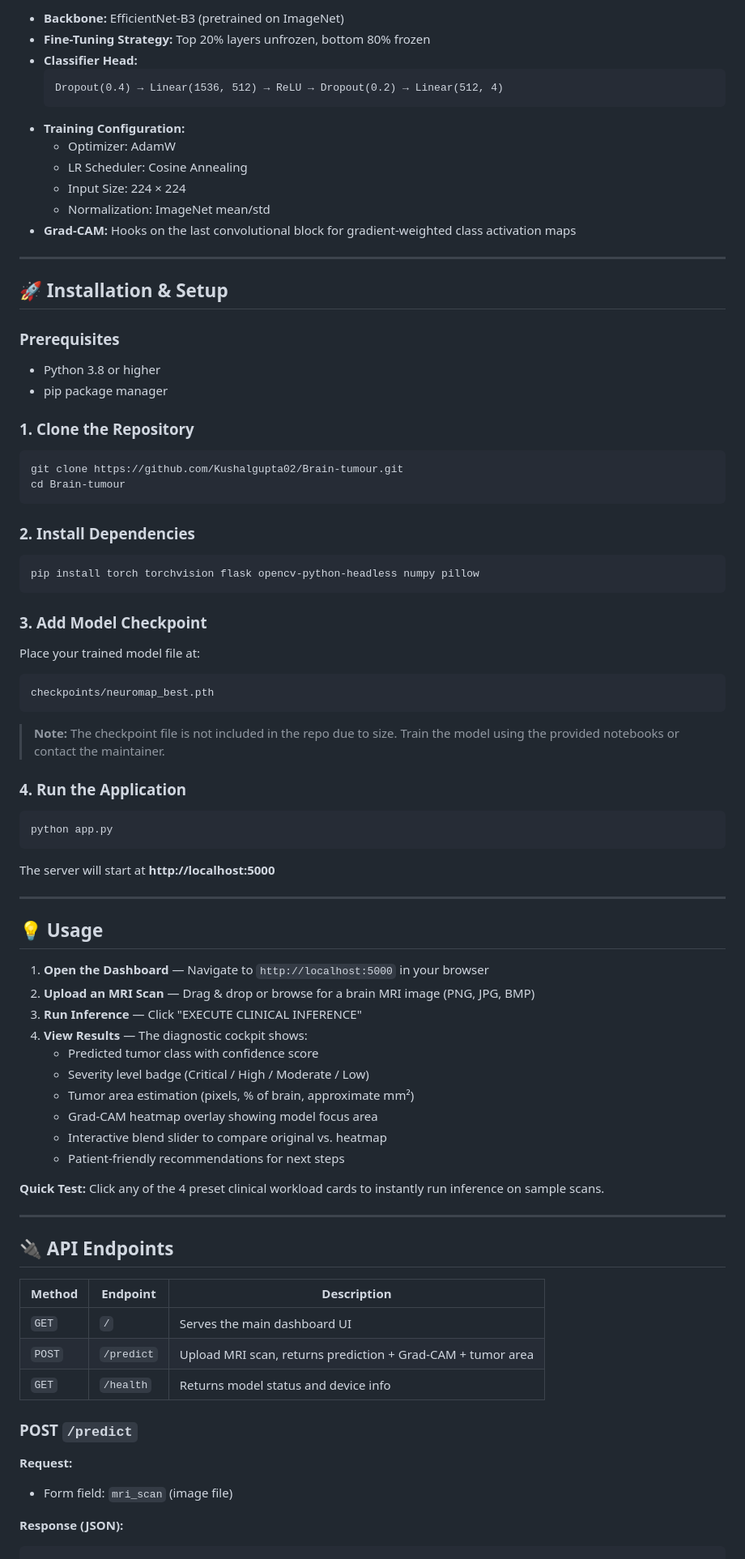
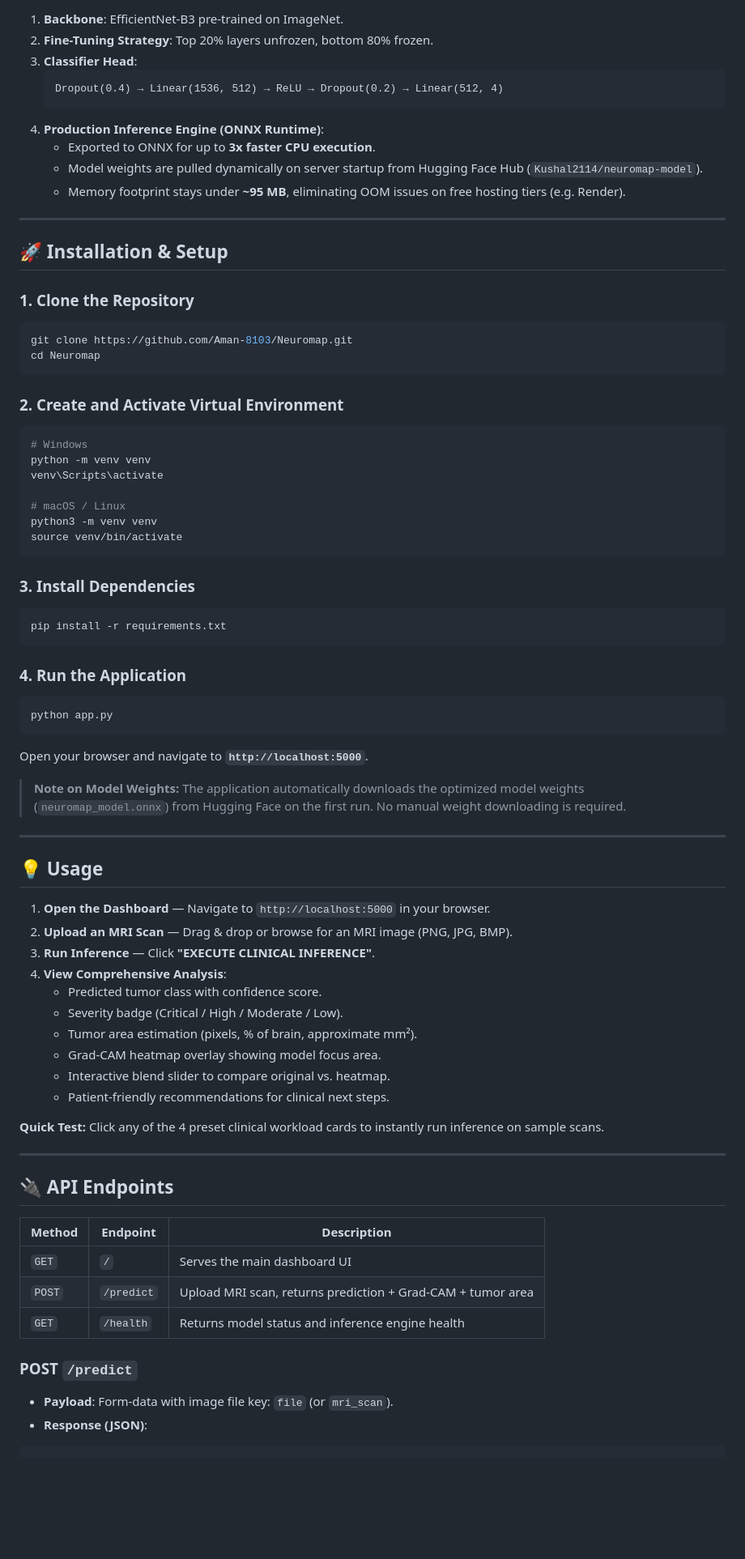
Before and after one commit to Aman-8103/Neuromap, a Markdown page: README.md, the part around one of its changes. Shown at 81% size. GitHub-like rendering; blank space fills up the shorter version.

Commit message:
docs: Modernize and complete README with ONNX v2 pipeline, accurate structure, and API specs

````diff
--- a/README.md
+++ b/README.md
@@ -123,69 +130,63 @@ The model was trained on the **Brain Tumor MRI Dataset** containing **7,200 MRI
 
-- **Backbone:** EfficientNet-B3 (pretrained on ImageNet)
-- **Fine-Tuning Strategy:** Top 20% layers unfrozen, bottom 80% frozen
-- **Classifier Head:**
-  ```
-  Dropout(0.4) → Linear(1536, 512) → ReLU → Dropout(0.2) → Linear(512, 4)
-  ```
-- **Training Configuration:**
-  - Optimizer: AdamW
-  - LR Scheduler: Cosine Annealing
-  - Input Size: 224 × 224
-  - Normalization: ImageNet mean/std
-- **Grad-CAM:** Hooks on the last convolutional block for gradient-weighted class activation maps
+1. **Backbone**: EfficientNet-B3 pre-trained on ImageNet.
+2. **Fine-Tuning Strategy**: Top 20% layers unfrozen, bottom 80% frozen.
+3. **Classifier Head**:
+   ```
+   Dropout(0.4) → Linear(1536, 512) → ReLU → Dropout(0.2) → Linear(512, 4)
+   ```
+4. **Production Inference Engine (ONNX Runtime)**:
+   - Exported to ONNX for up to **3x faster CPU execution**.
+   - Model weights are pulled dynamically on server startup from Hugging Face Hub (`Kushal2114/neuromap-model`).
+   - Memory footprint stays under **~95 MB**, eliminating OOM issues on free hosting tiers (e.g. Render).
 
 ---
 
 ## 🚀 Installation & Setup
 
-### Prerequisites
-- Python 3.8 or higher
-- pip package manager
-
 ### 1. Clone the Repository
-
 ```bash
-git clone https://github.com/Kushalgupta02/Brain-tumour.git
-cd Brain-tumour
+git clone https://github.com/Aman-8103/Neuromap.git
+cd Neuromap
 ```
 
-### 2. Install Dependencies
+### 2. Create and Activate Virtual Environment
+```bash
+# Windows
+python -m venv venv
+venv\Scripts\activate
 
-```bash
-pip install torch torchvision flask opencv-python-headless numpy pillow
+# macOS / Linux
+python3 -m venv venv
+source venv/bin/activate
 ```
 
-### 3. Add Model Checkpoint
-
-Place your trained model file at:
-```
-checkpoints/neuromap_best.pth
+### 3. Install Dependencies
+```bash
+pip install -r requirements.txt
 ```
 
-> **Note:** The checkpoint file is not included in the repo due to size. Train the model using the provided notebooks or contact the maintainer.
-
 ### 4. Run the Application
-
 ```bash
 python app.py
 ```
+Open your browser and navigate to **`http://localhost:5000`**.
 
-The server will start at **http://localhost:5000**
+> **Note on Model Weights:** The application automatically downloads the optimized model weights (`neuromap_model.onnx`) from Hugging Face on the first run. No manual weight downloading is required.
 
 ---
 
 ## 💡 Usage
 
-1. **Open the Dashboard** — Navigate to `http://localhost:5000` in your browser
-2. **Upload an MRI Scan** — Drag & drop or browse for a brain MRI image (PNG, JPG, BMP)
-3. **Run Inference** — Click "EXECUTE CLINICAL INFERENCE"
-4. **View Results** — The diagnostic cockpit shows:
-   - Predicted tumor class with confidence score
-   - Severity level badge (Critical / High / Moderate / Low)
-   - Tumor area estimation (pixels, % of brain, approximate mm²)
-   - Grad-CAM heatmap overlay showing model focus area
-   - Interactive blend slider to compare original vs. heatmap
-   - Patient-friendly recommendations for next steps
+1. **Open the Dashboard** — Navigate to `http://localhost:5000` in your browser.
+2. **Upload an MRI Scan** — Drag & drop or browse for an MRI image (PNG, JPG, BMP).
+3. **Run Inference** — Click **"EXECUTE CLINICAL INFERENCE"**.
+4. **View Comprehensive Analysis**:
+   - Predicted tumor class with confidence score.
+   - Severity badge (Critical / High / Moderate / Low).
+   - Tumor area estimation (pixels, % of brain, approximate mm²).
+   - Grad-CAM heatmap overlay showing model focus area.
+   - Interactive blend slider to compare original vs. heatmap.
+   - Patient-friendly recommendations for clinical next steps.
 
 **Quick Test:** Click any of the 4 preset clinical workload cards to instantly run inference on sample scans.
 
@@ -197,13 +198,10 @@ The server will start at **http://localhost:5000**
 |--------|----------|-------------|
 | `GET` | `/` | Serves the main dashboard UI |
 | `POST` | `/predict` | Upload MRI scan, returns prediction + Grad-CAM + tumor area |
-| `GET` | `/health` | Returns model status and device info |
+| `GET` | `/health` | Returns model status and inference engine health |
 
 ### POST `/predict`
-
-**Request:**
-- Form field: `mri_scan` (image file)
-
-**Response (JSON):**
+* **Payload**: Form-data with image file key: `file` (or `mri_scan`).
+* **Response (JSON)**:
 ```json
 {
````
Also changed, not shown: other parts of README.md (+90 -73 lines).
